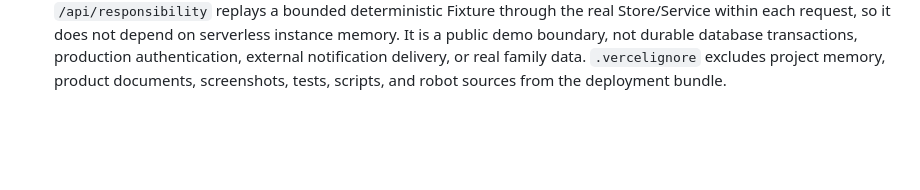
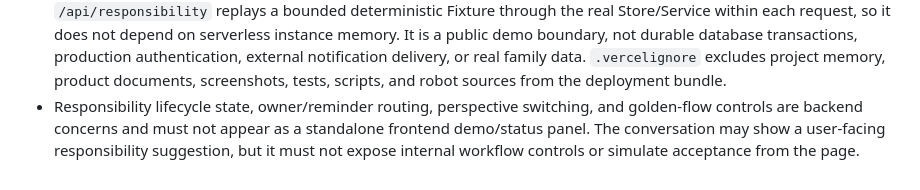
Before and after one commit to songconmaisaix31-design/we-remember, a Markdown page: MEMORY.md, the part around the change. Drawn GitHub-style; blank space fills up the shorter version.

Commit message:
docs: keep responsibility state backend-only

```diff
--- a/MEMORY.md
+++ b/MEMORY.md
@@ -44,3 +44,4 @@
 - Evidence is private by default. Only the evidence subject may grant or revoke family consent, and private-expression content never enters a family projection. Runtime projections resolve one unambiguous human by both actor and family, derive responsibility state from the current snapshot, cross-check reminder recipients and accepted audit entries against their live sources, and expose reminders and notices only to their recipient. AI provider output is strict closed-world data, retries once after invalid output, accepts only complete same-family human Member records as owner candidates, never guesses missing facts, and degrades to manual confirmation without committing state.
 - The responsibility Store exposes direct immutable commit receipts with `committed`, `replayed`, and `revision`; the Service normalizes command results before applying them so leaf-only metadata cannot bypass the Store contract. Mutation idempotency fingerprints hash a closed allowlist of every result-affecting field, including revision patches and deterministic clock values. Todo completion is assignee-only, and an Agent may complete only an explicitly assigned Todo.
 - The hackathon deployment uses Vercel project `we-remember-family` at `family.davidwang.space`. `/api/responsibility` replays a bounded deterministic Fixture through the real Store/Service within each request, so it does not depend on serverless instance memory. It is a public demo boundary, not durable database transactions, production authentication, external notification delivery, or real family data. `.vercelignore` excludes project memory, product documents, screenshots, tests, scripts, and robot sources from the deployment bundle.
+- Responsibility lifecycle state, owner/reminder routing, perspective switching, and golden-flow controls are backend concerns and must not appear as a standalone frontend demo/status panel. The conversation may show a user-facing responsibility suggestion, but it must not expose internal workflow controls or simulate acceptance from the page.
```
